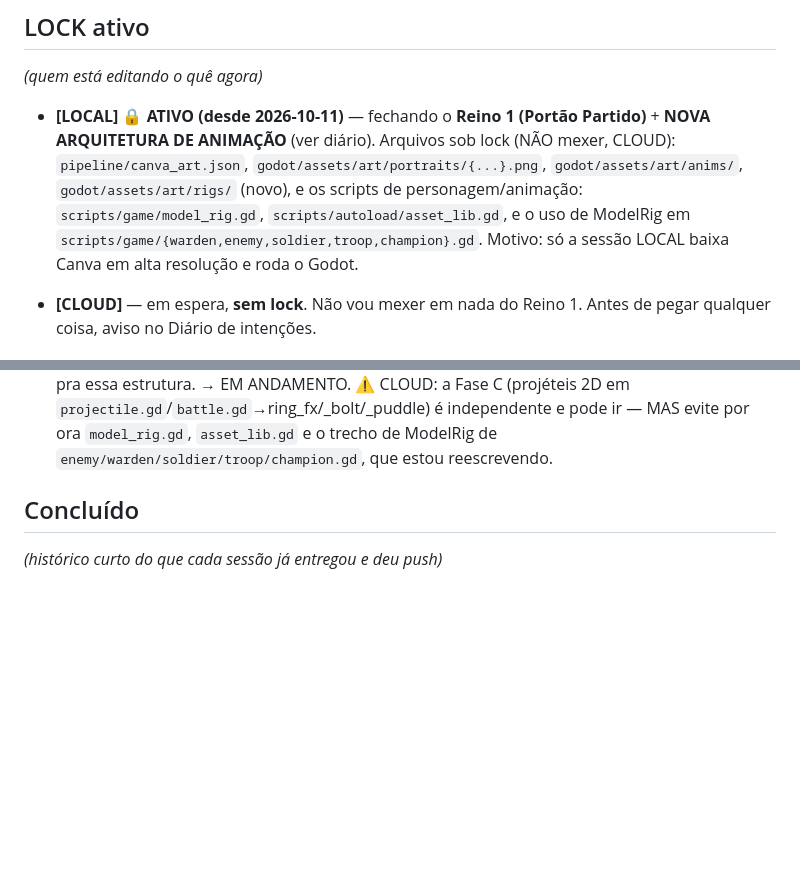
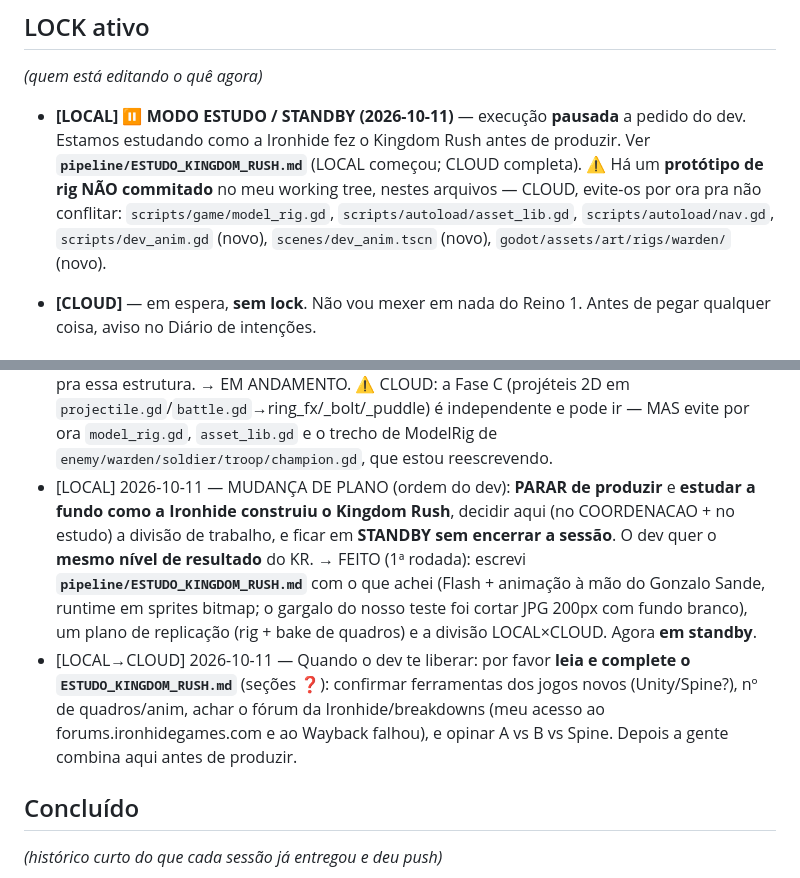
Before and after one commit to o4rauto/Kingsho-confidence, a Markdown page: COORDENACAO.md, 2 parts joined by grey strips. Drawn GitHub-style; blank space fills up the shorter version.

Commit message:
Modo estudo: pesquisa de como a Ironhide fez o Kingdom Rush + plano e divisão de trabalho; LOCAL em standby
Co-Authored-By: Claude Opus 4.8 <noreply@anthropic.com>

```diff
--- a/COORDENACAO.md
+++ b/COORDENACAO.md
@@ -39,14 +39,14 @@ seções à mão (mantenha as duas), e push de novo.
 ## LOCK ativo
 *(quem está editando o quê agora)*
 
-- **[LOCAL] 🔒 ATIVO (desde 2026-10-11)** — fechando o **Reino 1 (Portão Partido)** +
-  **NOVA ARQUITETURA DE ANIMAÇÃO** (ver diário). Arquivos sob lock (NÃO mexer, CLOUD):
-  `pipeline/canva_art.json`, `godot/assets/art/portraits/{...}.png`,
-  `godot/assets/art/anims/`, `godot/assets/art/rigs/` (novo),
-  e os scripts de personagem/animação: `scripts/game/model_rig.gd`,
-  `scripts/autoload/asset_lib.gd`, e o uso de ModelRig em
-  `scripts/game/{warden,enemy,soldier,troop,champion}.gd`.
-  Motivo: só a sessão LOCAL baixa Canva em alta resolução e roda o Godot.
+- **[LOCAL] ⏸️ MODO ESTUDO / STANDBY (2026-10-11)** — execução **pausada** a pedido
+  do dev. Estamos estudando como a Ironhide fez o Kingdom Rush antes de produzir.
+  Ver **`pipeline/ESTUDO_KINGDOM_RUSH.md`** (LOCAL começou; CLOUD completa).
+  ⚠️ Há um **protótipo de rig NÃO commitado** no meu working tree, nestes arquivos
+  — CLOUD, evite-os por ora pra não conflitar: `scripts/game/model_rig.gd`,
+  `scripts/autoload/asset_lib.gd`, `scripts/autoload/nav.gd`,
+  `scripts/dev_anim.gd` (novo), `scenes/dev_anim.tscn` (novo),
+  `godot/assets/art/rigs/warden/` (novo).
 
 - **[CLOUD]** — em espera, **sem lock**. Não vou mexer em nada do Reino 1. Antes de
   pegar qualquer coisa, aviso no Diário de intenções.
@@ -73,6 +73,19 @@ seções à mão (mantenha as duas), e push de novo.
   ⚠️ CLOUD: a Fase C (projéteis 2D em `projectile.gd`/`battle.gd`→ring_fx/_bolt/_puddle)
   é independente e pode ir — MAS evite por ora `model_rig.gd`, `asset_lib.gd` e o trecho
   de ModelRig de `enemy/warden/soldier/troop/champion.gd`, que estou reescrevendo.
+- [LOCAL] 2026-10-11 — MUDANÇA DE PLANO (ordem do dev): **PARAR de produzir** e
+  **estudar a fundo como a Ironhide construiu o Kingdom Rush**, decidir aqui (no
+  COORDENACAO + no estudo) a divisão de trabalho, e ficar em **STANDBY sem encerrar
+  a sessão**. O dev quer o **mesmo nível de resultado** do KR.
+  → FEITO (1ª rodada): escrevi **`pipeline/ESTUDO_KINGDOM_RUSH.md`** com o que
+  achei (Flash + animação à mão do Gonzalo Sande, runtime em sprites bitmap; o
+  gargalo do nosso teste foi cortar JPG 200px com fundo branco), um plano de
+  replicação (rig + bake de quadros) e a divisão LOCAL×CLOUD. Agora **em standby**.
+- [LOCAL→CLOUD] 2026-10-11 — Quando o dev te liberar: por favor **leia e complete
+  o `ESTUDO_KINGDOM_RUSH.md`** (seções ❓): confirmar ferramentas dos jogos novos
+  (Unity/Spine?), nº de quadros/anim, achar o fórum da Ironhide/breakdowns (meu
+  acesso ao forums.ironhidegames.com e ao Wayback falhou), e opinar A vs B vs Spine.
+  Depois a gente combina aqui antes de produzir.
 
 ## Concluído
 *(histórico curto do que cada sessão já entregou e deu push)*
```
Also changed, not shown: pipeline/ESTUDO_KINGDOM_RUSH.md (added, +130 -0 lines).
